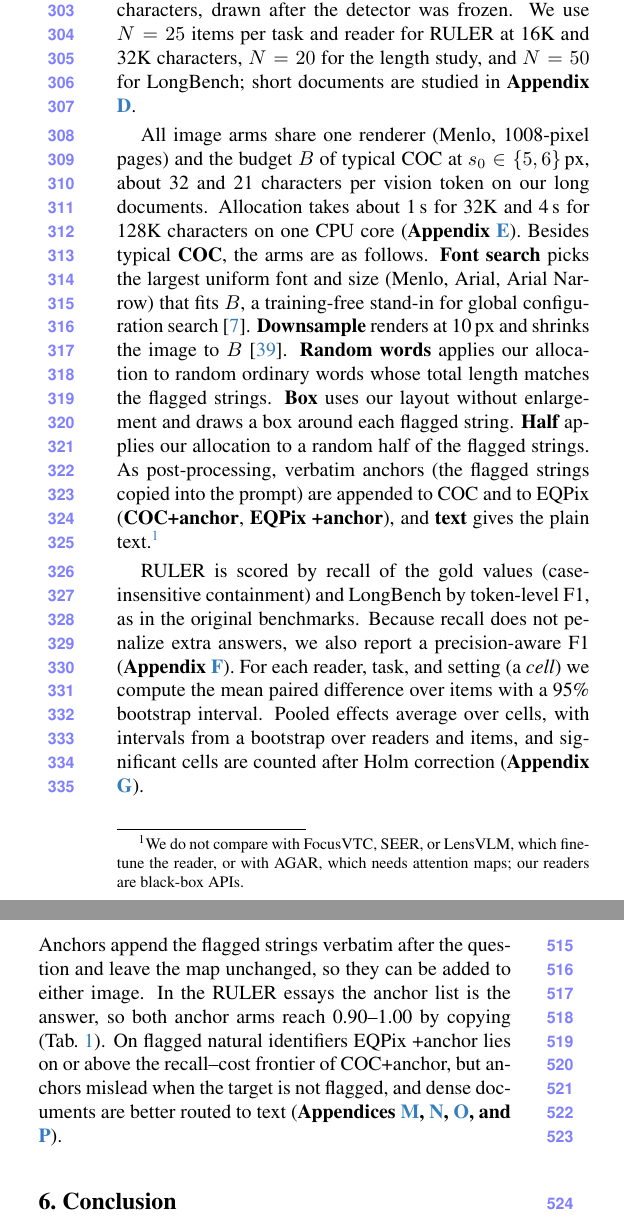
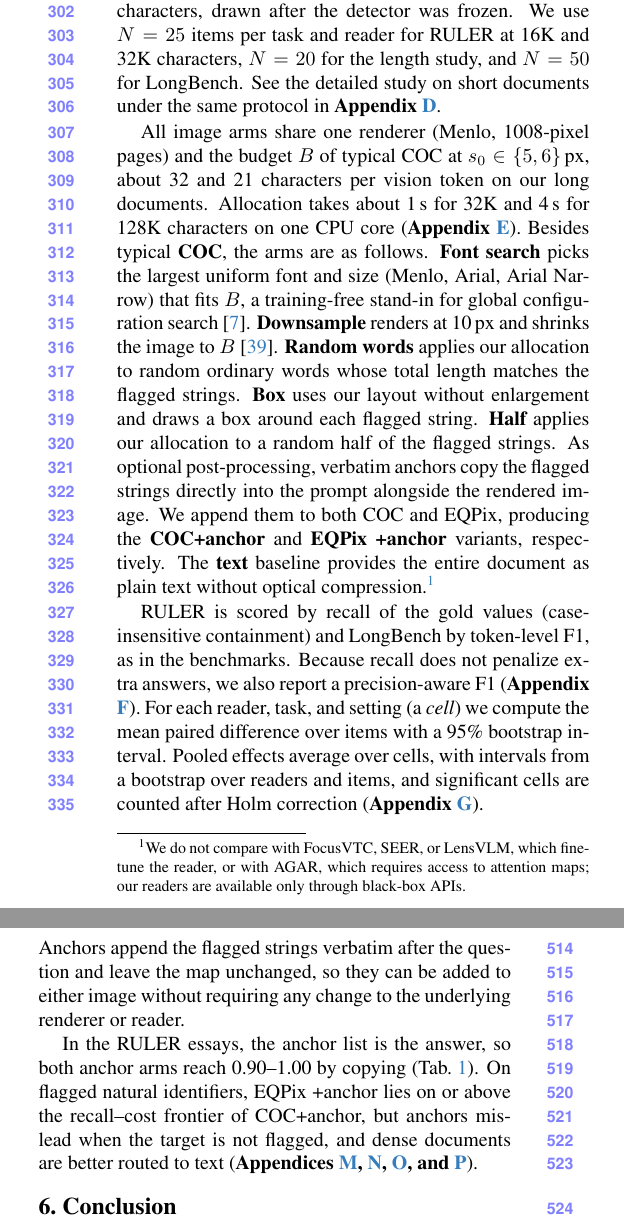
Before and after one commit to pigfly/phd-r7, a LaTeX paper (paper/main.tex, which reads paper/sec/4_setup.tex, paper/sec/5_results.tex): two parts of the columns of pages 5 and 8 of 26, joined at a grey line, cut so that both start at the same text. Compiled offline with pdfLaTeX.

Commit message:
Writing updates from Overleaf in introduction, setup (anchor and text arms, short-document pointer), and results (comprehension, anchors); PDFs rebuilt
Co-Authored-By: Claude Opus 5.5 <noreply@anthropic.com>

```diff
--- a/paper/sec/4_setup.tex
+++ b/paper/sec/4_setup.tex
@@ -11,7 +11,8 @@ Verbatim fidelity is measured with RULER needle-in-a-haystack tasks~\cite{hsieh2
 The tasks are \emph{single} (one UUID value), \emph{multi-key} (four keys, one queried, seven-digit values), and \emph{multi-value} (four seven-digit values for one key).
 Contexts have 16K characters (\cref{sec:main}), 32K--128K characters split into up to three pages (\cref{sec:length}), or 32K characters at milder budgets (\cref{sec:regime}).
 Collateral damage is measured on held-out LongBench~\cite{bai2024longbench} MultiFieldQA-en and HotpotQA documents of at most 40K characters, drawn after the detector was frozen.
-We use $N=25$ items per task and reader for RULER at 16K and 32K characters, $N=20$ for the length study, and $N=50$ for LongBench; short documents are studied in \textbf{Appendix \ref{app:short}}.
+We use $N=25$ items per task and reader for RULER at 16K and 32K characters, $N=20$ for the length study, and $N=50$ for LongBench. %See detailed study on short documents in \textbf{Appendix \ref{app:short}}.
+See the detailed study on short documents under the same protocol in \textbf{Appendix \ref{app:short}}.
 
 All image arms share one renderer (Menlo, 1008-pixel pages) and the budget $B$ of typical COC at $s_0\in\{5,6\}$\,px, about 32 and 21 characters per vision token on our long documents.
 Allocation takes about 1\,s for 32K and 4\,s for 128K characters on one CPU core (\textbf{Appendix \ref{app:impl}}).
@@ -21,8 +22,9 @@ Besides typical \textbf{COC}, the arms are as follows.
 \textbf{Random words} applies our allocation to random ordinary words whose total length matches the flagged strings.
 \textbf{Box} uses our layout without enlargement and draws a box around each flagged string.
 \textbf{Half} applies our allocation to a random half of the flagged strings.
-As post-processing, verbatim anchors (the flagged strings copied into the prompt) are appended to COC and to \name (\textbf{COC+anchor}, \textbf{\name+anchor}), and \textbf{text} gives the plain text.\footnote{We do not compare with FocusVTC, SEER, or LensVLM, which fine-tune the reader, or with AGAR, which needs attention maps; our readers are black-box APIs.}
+% As post-processing, verbatim anchors (the flagged strings copied into the prompt) are appended to COC and to \name (\textbf{COC+anchor}, \textbf{\name+anchor}), and \textbf{text} gives the plain text.\footnote{We do not compare with FocusVTC, SEER, or LensVLM, which fine-tune the reader, or with AGAR, which needs attention maps; our readers are black-box APIs.}
+As optional post-processing, verbatim anchors copy the flagged strings directly into the prompt alongside the rendered image. We append them to both COC and \name, producing the \textbf{COC+anchor} and \textbf{\name+anchor} variants, respectively. The \textbf{text} baseline provides the entire document as plain text without optical compression.\footnote{We do not compare with FocusVTC, SEER, or LensVLM, which fine-tune the reader, or with AGAR, which requires access to attention maps; our readers are available only through black-box APIs.}
 
-RULER is scored by recall of the gold values (case-insensitive containment) and LongBench by token-level F1, as in the original benchmarks.
+RULER is scored by recall of the gold values (case-insensitive containment) and LongBench by token-level F1, as in the benchmarks.
 Because recall does not penalize extra answers, we also report a precision-aware F1 (\textbf{Appendix \ref{app:rescore}}).
 For each reader, task, and setting (a \emph{cell}) we compute the mean paired difference over items with a 95\% bootstrap interval. Pooled effects average over cells, with intervals from a bootstrap over readers and items, and significant cells are counted after Holm correction (\textbf{Appendix \ref{app:stats}}).
--- a/paper/sec/5_results.tex
+++ b/paper/sec/5_results.tex
@@ -135,6 +136,10 @@ Enlargement helps the strings it reaches (significantly for the surprisal rule),
 \subsection{Anchors as post-processing}
 \label{sec:anchors}
 
-Anchors append the flagged strings verbatim after the question and leave the map unchanged, so they can be added to either image.
-In the RULER essays the anchor list is the answer, so both anchor arms reach 0.90--1.00 by copying (\cref{tab:baselines}).
-On flagged natural identifiers \name+anchor lies on or above the recall--cost frontier of COC+anchor, but anchors mislead when the target is not flagged, and dense documents are better routed to text (\textbf{Appendices \ref{app:anchors}, \ref{app:density}, \ref{app:corpora}, and \ref{app:claude}}).
+%Anchors append the flagged strings verbatim after the question and leave the map unchanged, so they can be added to either image.In the RULER essays the anchor list is the answer, so both anchor arms reach 0.90--1.00 by copying (\cref{tab:baselines}).On flagged natural identifiers \name+anchor lies on or above the recall--cost frontier of COC+anchor, but anchors mislead when the target is not flagged, and dense documents are better routed to text (\textbf{Appendices \ref{app:anchors}, \ref{app:density}, \ref{app:corpora}, and \ref{app:claude}}).
+
+Anchors append the flagged strings verbatim after the question and leave the map unchanged, so they can be added to either image without requiring any change to the underlying renderer or reader.
+
+
+In the RULER essays, the anchor list is the answer, so both anchor arms reach 0.90--1.00 by copying (\cref{tab:baselines}).
+On flagged natural identifiers, \name+anchor lies on or above the recall--cost frontier of COC+anchor, but anchors mislead when the target is not flagged, and dense documents are better routed to text (\textbf{Appendices \ref{app:anchors}, \ref{app:density}, \ref{app:corpora}, and \ref{app:claude}}).
```
Also changed, not shown: paper/sec/1_intro.tex (+2 -2 lines), paper/main.pdf, paper/sec/5_results.tex (5 more changed lines).
